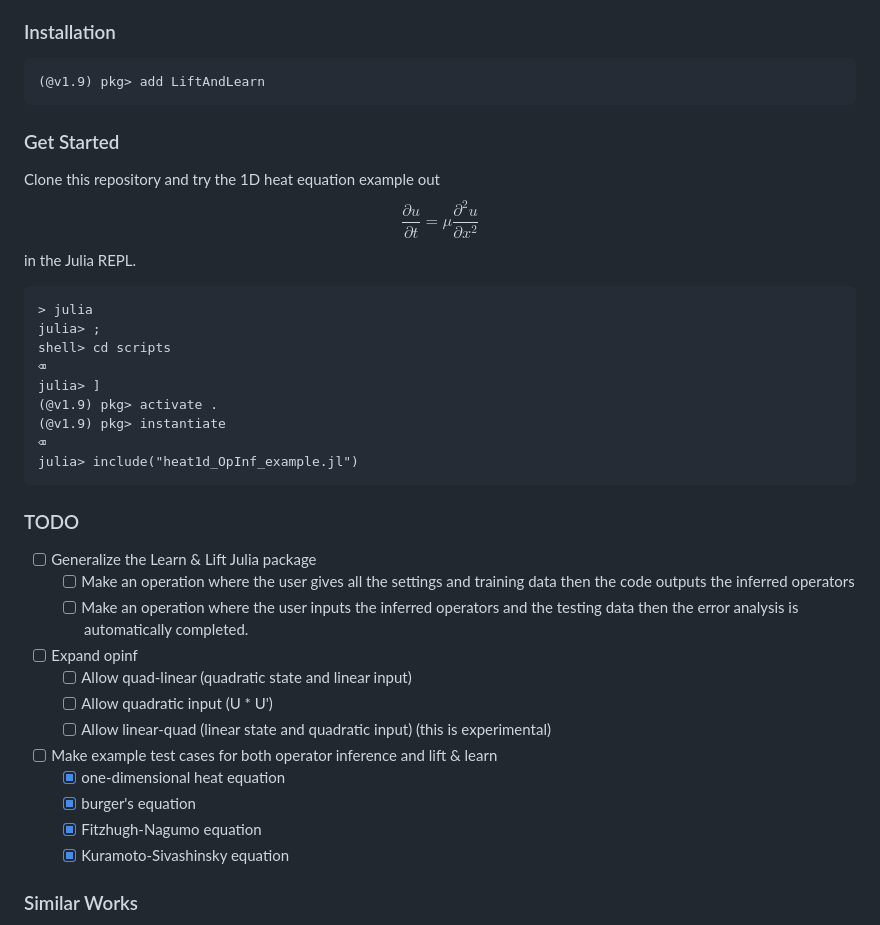
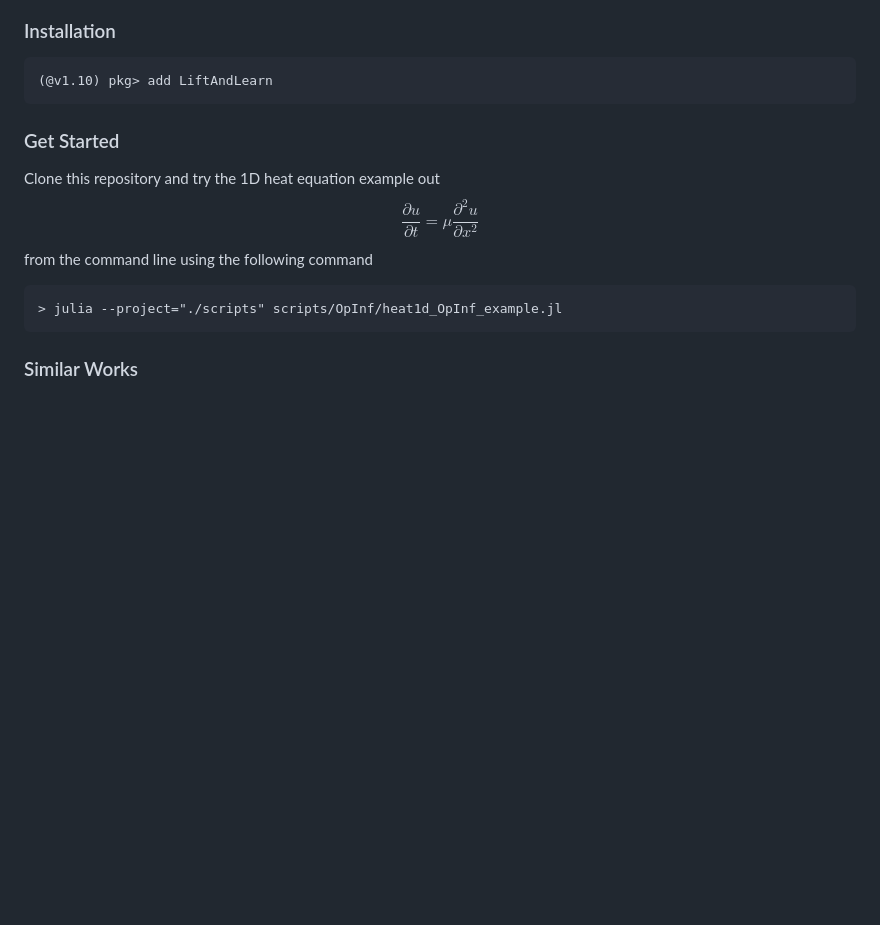
Before and after one commit to smallpondtom/LiftAndLearn.jl, a Markdown page: README.md, the part around one of its changes. Drawn GitHub-style; blank space fills up the shorter version.

````diff
--- a/README.md
+++ b/README.md
@@ -33,39 +33,16 @@ Lift and Learn is a physics-informed method for learning low-dimensional models
 
 ### Installation
 ```julia-repl
-(@v1.9) pkg> add LiftAndLearn
+(@v1.10) pkg> add LiftAndLearn
 ```
 
 ### Get Started
 Clone this repository and try the 1D heat equation example out
 $$\frac{\partial u}{\partial t} = \mu\frac{\partial^2 u}{\partial x^2}$$
-in the Julia REPL.
-```julia-repl
-> julia
-julia> ;
-shell> cd scripts
-⌫
-julia> ]
-(@v1.9) pkg> activate .
-(@v1.9) pkg> instantiate
-⌫
-julia> include("heat1d_OpInf_example.jl")
+from the command line using the following command
 ```
-
-### TODO
-
-- [ ] Generalize the Learn & Lift Julia package
-    - [ ] Make an operation where the user gives all the settings and training data then the code outputs the inferred operators
-    - [ ] Make an operation where the user inputs the inferred operators and the testing data then the error analysis is automatically completed.
-- [ ] Expand opinf
-    - [ ] Allow quad-linear (quadratic state and linear input)
-    - [ ] Allow quadratic input (U * U')
-    - [ ] Allow linear-quad (linear state and quadratic input) (this is experimental)
-- [ ] Make example test cases for both operator inference and lift & learn
-    - [x] one-dimensional heat equation
-    - [x] burger's equation
-    - [x] Fitzhugh-Nagumo equation
-    - [x] Kuramoto-Sivashinsky equation
+> julia --project="./scripts" scripts/OpInf/heat1d_OpInf_example.jl
+```
 
 ### Similar Works
 - [Python Operator Inference Code](https://github.com/Willcox-Research-Group/rom-operator-inference-Python3?tab=readme-ov-file) by [Willcox Research Group](https://oden.utexas.edu/research/centers-and-groups/willcox-research-group/)
````
Also changed, not shown: other parts of README.md (+9 -16 lines).
